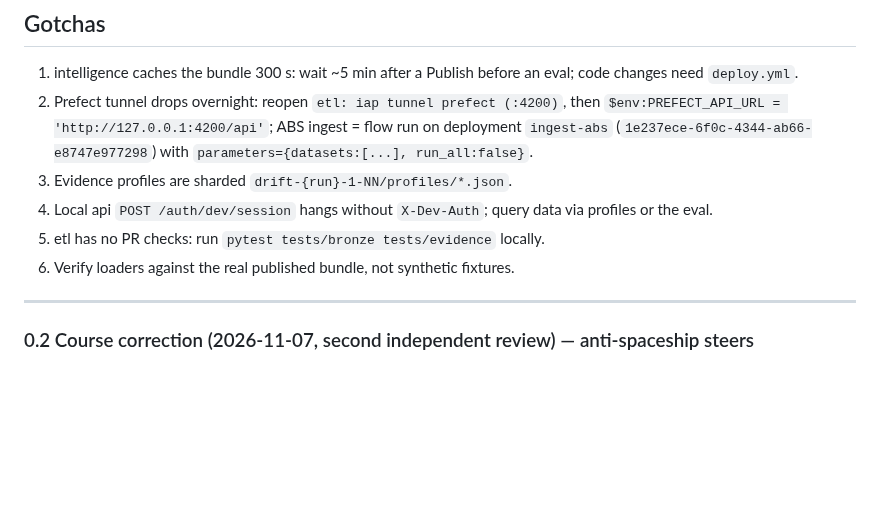
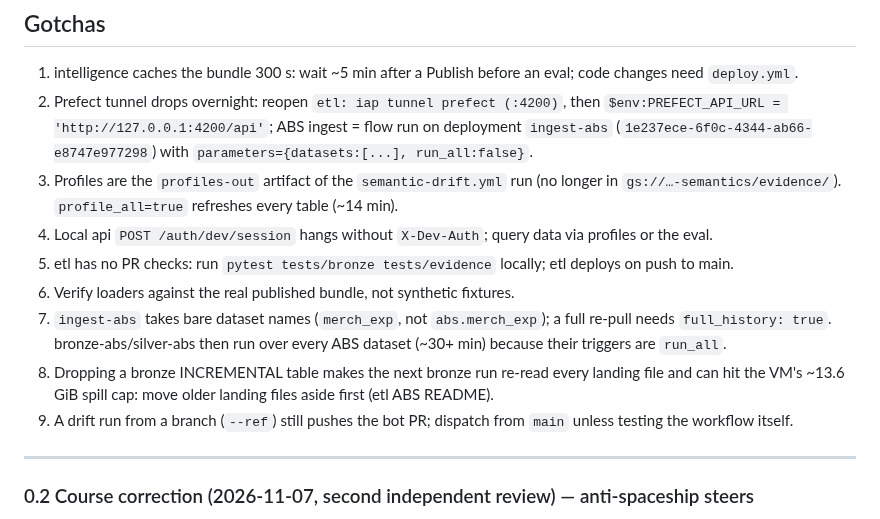
Before and after one commit to big-lake/.github, a Markdown page: documentation/plans/ossie-semantic-layer.md, the part around one of its changes. GitHub-like rendering; blank space fills up the shorter version.

```diff
--- a/documentation/plans/ossie-semantic-layer.md
+++ b/documentation/plans/ossie-semantic-layer.md
@@ -51,10 +51,13 @@ Spike complete (2026-10-25): both pilots load and round-trip in the pinned upstr
 
 1. intelligence caches the bundle 300 s: wait ~5 min after a Publish before an eval; code changes need `deploy.yml`.
 2. Prefect tunnel drops overnight: reopen `etl: iap tunnel prefect (:4200)`, then `$env:PREFECT_API_URL = 'http://127.0.0.1:4200/api'`; ABS ingest = flow run on deployment `ingest-abs` (`1e237ece-6f0c-4344-ab66-e8747e977298`) with `parameters={datasets:[...], run_all:false}`.
-3. Evidence profiles are sharded `drift-{run}-1-NN/profiles/*.json`.
+3. Profiles are the `profiles-out` artifact of the `semantic-drift.yml` run (no longer in `gs://…-semantics/evidence/`). `profile_all=true` refreshes every table (~14 min).
 4. Local api `POST /auth/dev/session` hangs without `X-Dev-Auth`; query data via profiles or the eval.
-5. etl has no PR checks: run `pytest tests/bronze tests/evidence` locally.
+5. etl has no PR checks: run `pytest tests/bronze tests/evidence` locally; etl deploys on push to main.
 6. Verify loaders against the real published bundle, not synthetic fixtures.
+7. `ingest-abs` takes bare dataset names (`merch_exp`, not `abs.merch_exp`); a full re-pull needs `full_history: true`. bronze-abs/silver-abs then run over every ABS dataset (~30+ min) because their triggers are `run_all`.
+8. Dropping a bronze INCREMENTAL table makes the next bronze run re-read every landing file and can hit the VM's ~13.6 GiB spill cap: move older landing files aside first (etl ABS README).
+9. A drift run from a branch (`--ref`) still pushes the bot PR; dispatch from `main` unless testing the workflow itself.
 
 ---
 
```
Also changed, not shown: other parts of documentation/plans/ossie-semantic-layer.md (+9 -9 lines).
